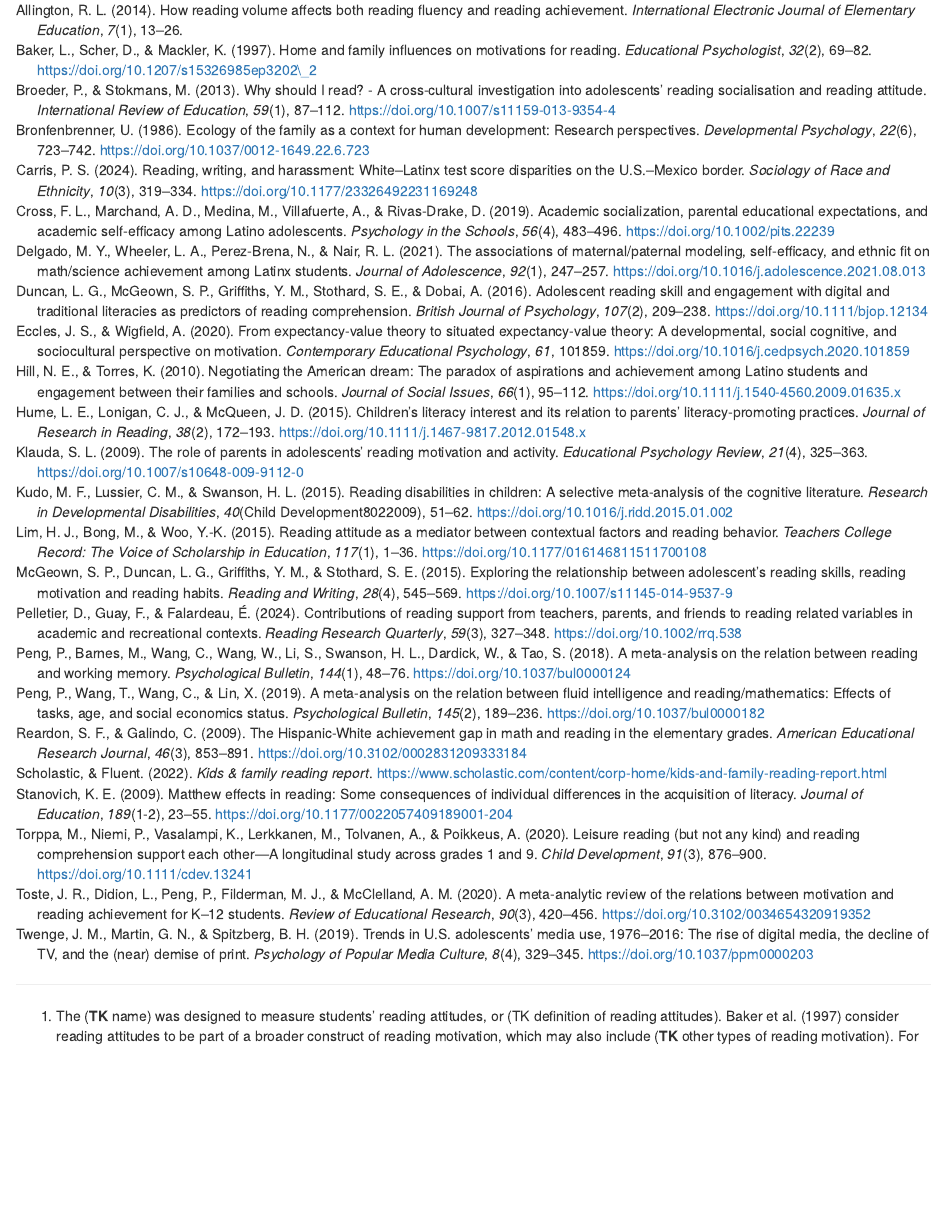
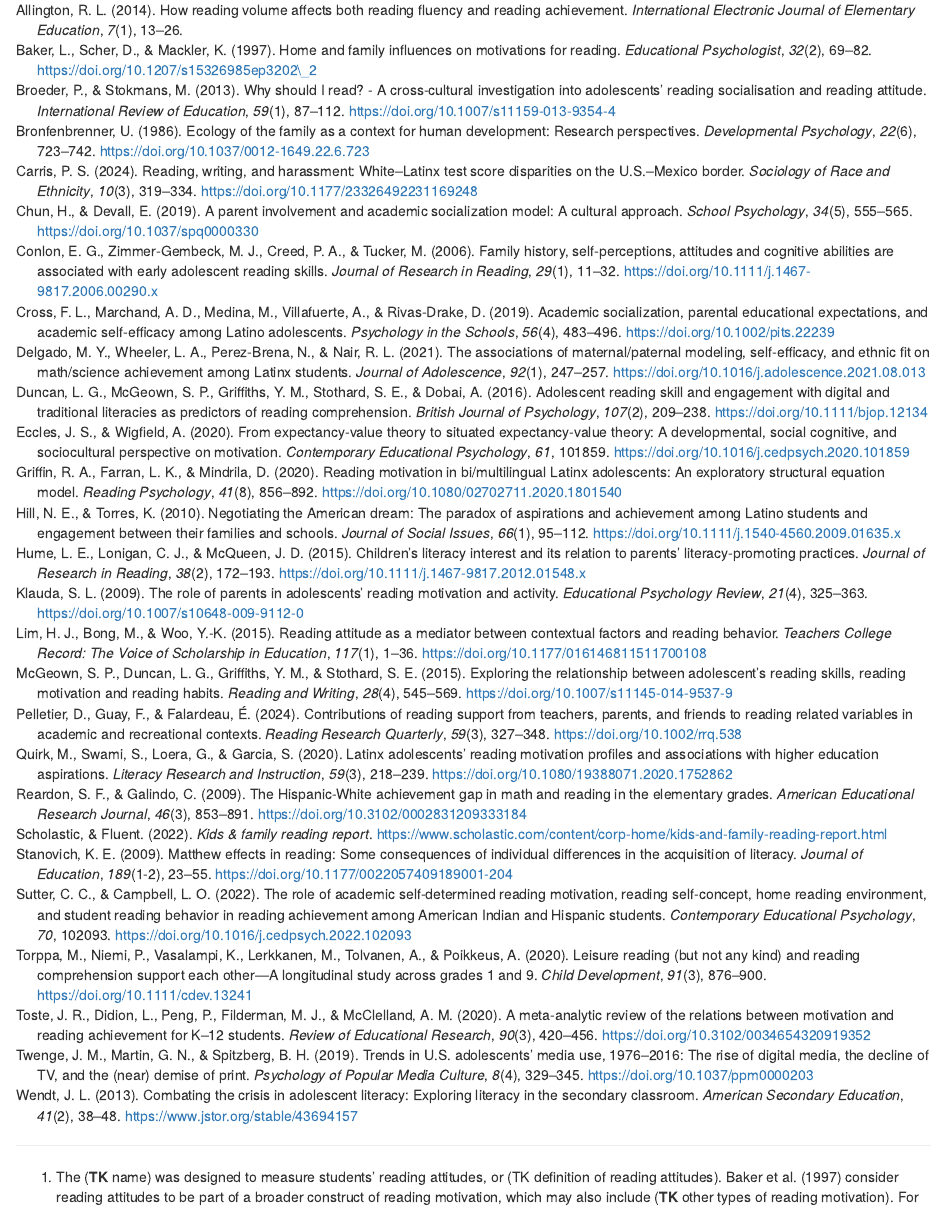
Before and after one commit to jaerikson/reading_habits, an R Markdown document (manuscript.Rmd): the page in a window 1100 px wide, from 2820 px down before the commit and from 2690 px down after it, so that both start at the same text. Rendered offline with R 4.5, knitr and Pandoc, with nearby package versions.

Commit message:
added references and worked on intro

```diff
--- a/refs.bib
+++ b/refs.bib
@@ -1,4 +1,72 @@
 
+@article{Conlon.2006,
+year = {2006},
+keywords = {adolescents,middle school,reading,reading attitudes,reading skill},
+title = {{Family history, self‐perceptions, attitudes and cognitive abilities are associated with early adolescent reading skills}},
+author = {Conlon, Elizabeth G. and Zimmer‐Gembeck, Melanie J. and Creed, Peter A. and Tucker, Melinda},
+journal = {Journal of Research in Reading},
+issn = {0141-0423},
+doi = {10.1111/j.1467-9817.2006.00290.x},
+abstract = {{This study evaluated a model of reading skills among early adolescents (N=174). Measures of family history, achievement, cognitive processes and self‐perceptions of abilities were obtained. Significant relationships were found between family history and children's single‐word reading skills, spelling, reading comprehension, orthographic processing and children's perceived reading competence. While children with poor reading skills were five times more likely to come from a family with a history of reading difficulties, this measure did not account for additional variance in reading performance after other variables were included. Phonological, orthographic, rapid sequencing and children's perceived reading competence made significant independent contributions towards reading and spelling outcomes. Reading comprehension was explained by orthographic processing, nonverbal ability, children's attitudes towards reading and word identification. Thus, knowledge of family history and children's attitudes and perceptions towards reading provides important additional information when evaluating reading skills among a normative sample of early adolescents.}},
+pages = {11--32},
+number = {1},
+volume = {29},
+note = {reading attitudes predict reading comprehension},
+local-url = {file://localhost/Users/hydrangea/Google_Backup/Papers_Library/Conlon_2006.pdf}
+}
+@article{Sutter.2022,
+year = {2022},
+keywords = {adolescents,elementary,empirical,latinx,middle school,native american,parent influence,reading,reading habits,reading motivation},
+title = {{The role of academic self-determined reading motivation, reading self-concept, home reading environment, and student reading behavior in reading achievement among American Indian and Hispanic students}},
+author = {Sutter, Claudia C. and Campbell, Laurie O.},
+journal = {Contemporary Educational Psychology},
+issn = {0361-476X},
+doi = {10.1016/j.cedpsych.2022.102093},
+abstract = {{Although an increasing body of reading research explores motivation among students from underrepresented racially minoritized groups in academic settings, the research tends to either lump students into an “underrepresented racial minority” (URM) or an “Other” category or focus on students from specific racial backgrounds (e.g., White, Asian, or Black students). This approach results in students too few in number being overlooked (e.g., American Indian students). However, these students represent an important part of the U.S. culture and school population. The scarce research available focuses on achievement gaps, rather than studying factors such as reading motivation and reading self-concept, which have been suggested to contribute to reading success among American Indian students. Therefore, this study explored self-determined reading motivation, reading self-concept, home reading environment, and student reading behaviors in the prediction of reading achievement among American Indian students representing 19 American Indian Tribes (in comparison to Hispanic students) from one Southwestern State and explored the interrelations between these variables. In a sample of 343 grade 5–8 students (n = 219, 63.8\%, American Indian students; n = 124, 36.2\% Hispanic students) multiple-group path analyses in Mplus revealed differential relations among the variables: Whereas reading self-concept was the strongest predictor of reading achievement for both groups of students, intrinsic motivation was negatively related to reading achievement for American Indian students. Potential explanations of the observed interrelations are discussed.}},
+pages = {102093},
+volume = {70},
+local-url = {file://localhost/Users/hydrangea/Google_Backup/Papers_Library/Sutter_2022.pdf}
+}
+@article{Quirk.2020,
+year = {2020},
+keywords = {adolescents,empirical,latinx,reading,reading motivation},
+title = {{Latinx adolescents' reading motivation profiles and associations with higher education aspirations}},
+author = {Quirk, Matthew and Swami, Sruthi and Loera, Gustavo and Garcia, Sergio},
+journal = {Literacy Research and Instruction},
+issn = {1938-8071},
+doi = {10.1080/19388071.2020.1752862},
+abstract = {{Reading motivation may help explain some discrepancies in higher education attainment among Latinx adolescents. Using a person-centered approach to understand underlying reading motivation profiles among N = 254 Latinx adolescents, results identified four ordered classes of reading motivation including, (a) a “High” class characterized by high motivation across dimensions, (b) a “High-Practical” class characterized by moderate to high levels of motivation with particular emphasis on practical reasons for reading, (c) an “Apathetic” class with moderate to low motivation across dimensions, and (d) a “Low” class who consistently endorsed low levels of motivation across dimensions. Results also showed reading motivation class membership was significantly associated with demographic covariates (e.g., gender and parent education) and higher education aspirations, consistent with previous research. Practical implications are also discussed.}},
+pages = {218--239},
+number = {3},
+volume = {59},
+local-url = {file://localhost/Users/hydrangea/Google_Backup/Papers_Library/Quirk_2020.pdf}
+}
+@article{Griffin.2020,
+year = {2020},
+keywords = {adolescents,empirical,expectancy value theory,high school,latinx,reading,reading attitudes,reading motivation},
+title = {{Reading motivation in bi/multilingual Latinx adolescents: An exploratory structural equation model}},
+author = {Griffin, Robert A. and Farran, Lama K. and Mindrila, Diana},
+journal = {Reading Psychology},
+issn = {0270-2711},
+doi = {10.1080/02702711.2020.1801540},
+abstract = {{This study investigated reading motivation among high school bi/multilingual students whose first language was Spanish. Latinx English Learners (N = 171) from four southeastern, suburban high schools completed the Adolescent Motivation to Read Profile (AMRP; Pitcher et al., 2007), a survey that proposes to measure two dimensions of reading motivation. Using exploratory structural equation modeling (ESEM), the researchers sought to determine the factors that underlie the data and the relationship between reading motivation latent and observed variables. Results revealed that the two latent variables, namely reading self-concept (RSC) and reading attitude (RA), have a small but significant relationship with each other. Moreover, variables such as the length of time students spent in the U.S. and gender were significantly related to both RSC and RA. Specifically, the longer participants had resided in the U.S., the less they were motivated to read. When examining the role of gender in reading motivation, females demonstrated higher RSC and more positive RA compared to their male counterparts. Findings are interpreted in light of the expectancy-value theory (Atkinson, 1957). Implications for reading research and teaching are presented.}},
+pages = {856--892},
+number = {8},
+volume = {41},
+local-url = {file://localhost/Users/hydrangea/Google_Backup/Papers_Library/Griffin_2020.pdf}
+}
+@article{Wendt.2013,
+year = {2013},
+keywords = {adolescents,reading,reading skill,review},
+title = {{Combating the crisis in adolescent literacy: Exploring literacy in the secondary classroom}},
+author = {Wendt, Jullian L.},
+journal = {American Secondary Education},
+url = {https://www.jstor.org/stable/43694157},
+pages = {38--48},
+number = {2},
+volume = {41},
+local-url = {file://localhost/Users/hydrangea/Google_Backup/Papers_Library/Wendt_2013_1.pdf}
+}
 @article{Chun.2019,
 year = {2019},
 keywords = {academic socialization,academics,adolescents,ecological systems,empirical,high school,latinx,middle school,parent influence,socialization},
```
Also changed, not shown: manuscript.Rmd (+5 -11 lines), removed_text.Rmd (+5 -0 lines).
